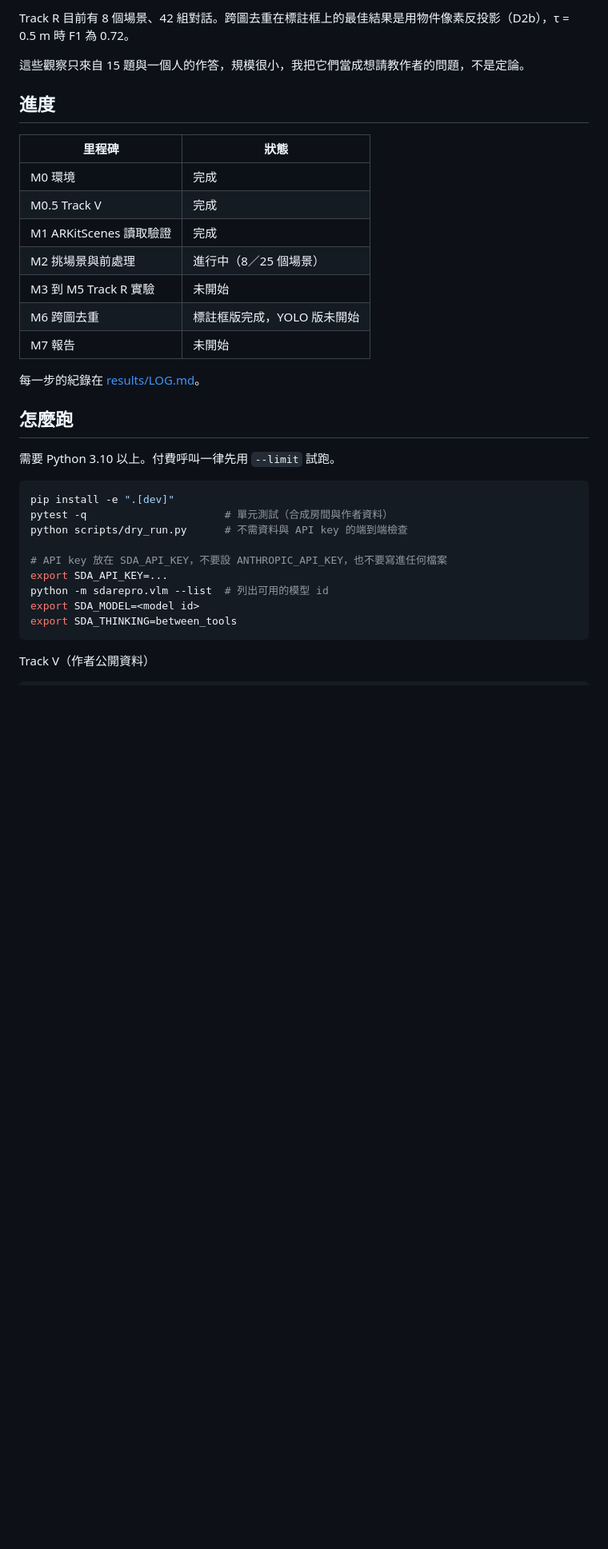
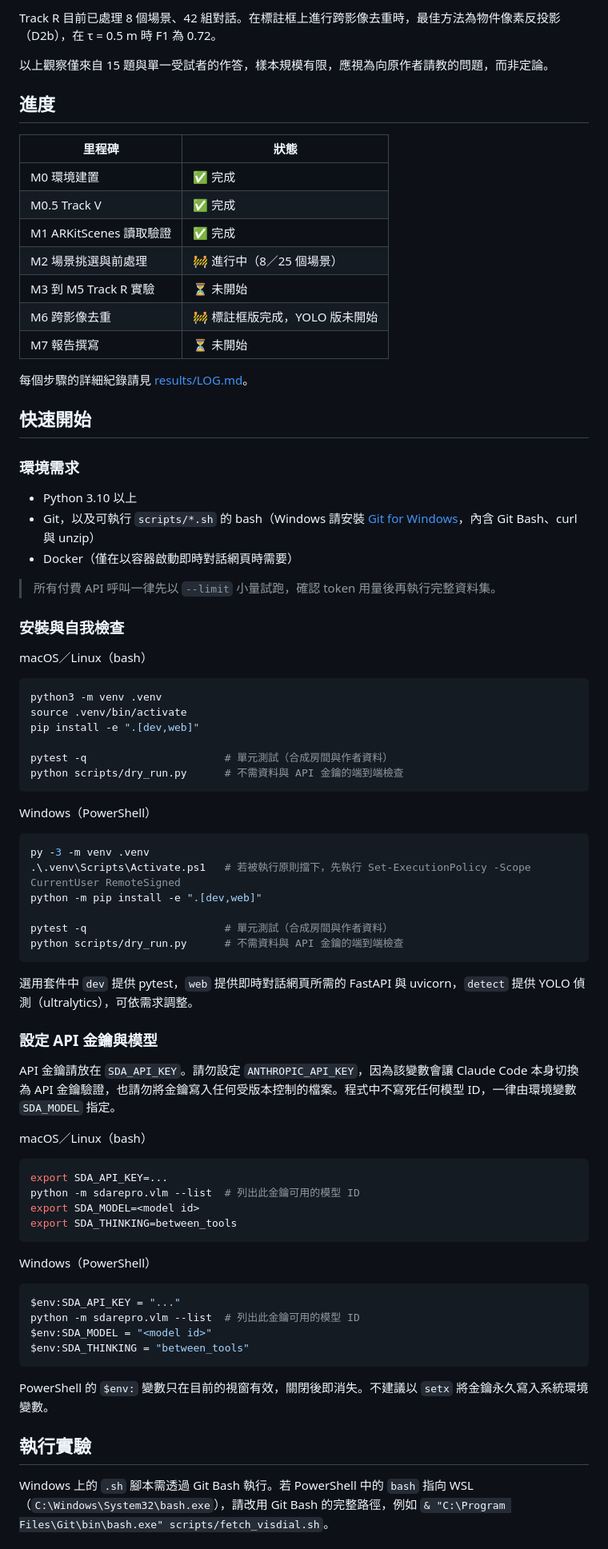
Before and after one commit to archie0732/sda-llm-repro, a Markdown page: README.md, the part around one of its changes. Shown at 80% size. Drawn GitHub-style; blank space fills up the shorter version.

````diff
--- a/README.md
+++ b/README.md
@@ -47,36 +66,83 @@ V1 是作者公開的 Office 場景，15 組 Type A 對話，每個條件跑 3
 
-Track R 目前有 8 個場景、42 組對話。跨圖去重在標註框上的最佳結果是用物件像素反投影（D2b），τ = 0.5 m 時 F1 為 0.72。
+Track R 目前已處理 8 個場景、42 組對話。在標註框上進行跨影像去重時，最佳方法為物件像素反投影（D2b），在 τ = 0.5 m 時 F1 為 0.72。
 
-這些觀察只來自 15 題與一個人的作答，規模很小，我把它們當成想請教作者的問題，不是定論。
+以上觀察僅來自 15 題與單一受試者的作答，樣本規模有限，應視為向原作者請教的問題，而非定論。
 
 ## 進度
 
 | 里程碑 | 狀態 |
 | --- | --- |
-| M0 環境 | 完成 |
-| M0.5 Track V | 完成 |
-| M1 ARKitScenes 讀取驗證 | 完成 |
-| M2 挑場景與前處理 | 進行中（8／25 個場景） |
-| M3 到 M5 Track R 實驗 | 未開始 |
-| M6 跨圖去重 | 標註框版完成，YOLO 版未開始 |
-| M7 報告 | 未開始 |
+| M0 環境建置 | ✅ 完成 |
+| M0.5 Track V | ✅ 完成 |
+| M1 ARKitScenes 讀取驗證 | ✅ 完成 |
+| M2 場景挑選與前處理 | 🚧 進行中（8／25 個場景） |
+| M3 到 M5 Track R 實驗 | ⏳ 未開始 |
+| M6 跨影像去重 | 🚧 標註框版完成，YOLO 版未開始 |
+| M7 報告撰寫 | ⏳ 未開始 |
 
-每一步的紀錄在 [results/LOG.md](results/LOG.md)。
+每個步驟的詳細紀錄請見 [results/LOG.md](results/LOG.md)。
 
-## 怎麼跑
+## 快速開始
 
-需要 Python 3.10 以上。付費呼叫一律先用 `--limit` 試跑。
+### 環境需求
+
+- Python 3.10 以上
+- Git，以及可執行 `scripts/*.sh` 的 bash（Windows 請安裝 [Git for Windows](https://git-scm.com/download/win)，內含 Git Bash、curl 與 unzip）
+- Docker（僅在以容器啟動即時對話網頁時需要）
+
+> 所有付費 API 呼叫一律先以 `--limit` 小量試跑，確認 token 用量後再執行完整資料集。
+
+### 安裝與自我檢查
+
+macOS／Linux（bash）
 
 ```bash
-pip install -e ".[dev]"
+python3 -m venv .venv
+source .venv/bin/activate
+pip install -e ".[dev,web]"
+
 pytest -q                      # 單元測試（合成房間與作者資料）
-python scripts/dry_run.py      # 不需資料與 API key 的端到端檢查
+python scripts/dry_run.py      # 不需資料與 API 金鑰的端到端檢查
+```
 
-# API key 放在 SDA_API_KEY，不要設 ANTHROPIC_API_KEY，也不要寫進任何檔案
+Windows（PowerShell）
+
+```powershell
+py -3 -m venv .venv
+.\.venv\Scripts\Activate.ps1   # 若被執行原則擋下，先執行 Set-ExecutionPolicy -Scope CurrentUser RemoteSigned
+python -m pip install -e ".[dev,web]"
+
+pytest -q                      # 單元測試（合成房間與作者資料）
+python scripts/dry_run.py      # 不需資料與 API 金鑰的端到端檢查
+```
+
+選用套件中 `dev` 提供 pytest，`web` 提供即時對話網頁所需的 FastAPI 與 uvicorn，`detect` 提供 YOLO 偵測（ultralytics），可依需求調整。
+
+### 設定 API 金鑰與模型
+
+API 金鑰請放在 `SDA_API_KEY`。請勿設定 `ANTHROPIC_API_KEY`，因為該變數會讓 Claude Code 本身切換為 API 金鑰驗證，也請勿將金鑰寫入任何受版本控制的檔案。程式中不寫死任何模型 ID，一律由環境變數 `SDA_MODEL` 指定。
+
+macOS／Linux（bash）
+
+```bash
 export SDA_API_KEY=...
-python -m sdarepro.vlm --list  # 列出可用的模型 id
+python -m sdarepro.vlm --list  # 列出此金鑰可用的模型 ID
 export SDA_MODEL=<model id>
 export SDA_THINKING=between_tools
 ```
 
-Track V（作者公開資料）
+Windows（PowerShell）
+
+```powershell
+$env:SDA_API_KEY = "..."
+python -m sdarepro.vlm --list  # 列出此金鑰可用的模型 ID
+$env:SDA_MODEL = "<model id>"
+$env:SDA_THINKING = "between_tools"
+```
+
+PowerShell 的 `$env:` 變數只在目前的視窗有效，關閉後即消失。不建議以 `setx` 將金鑰永久寫入系統環境變數。
+
+## 執行實驗
+
+Windows 上的 `.sh` 腳本需透過 Git Bash 執行。若 PowerShell 中的 `bash` 指向 WSL（`C:\Windows\System32\bash.exe`），請改用 Git Bash 的完整路徑，例如 `& "C:\Program Files\Git\bin\bash.exe" scripts/fetch_visdial.sh`。
+
````
Also changed, not shown: other parts of README.md (+144 -52 lines).
